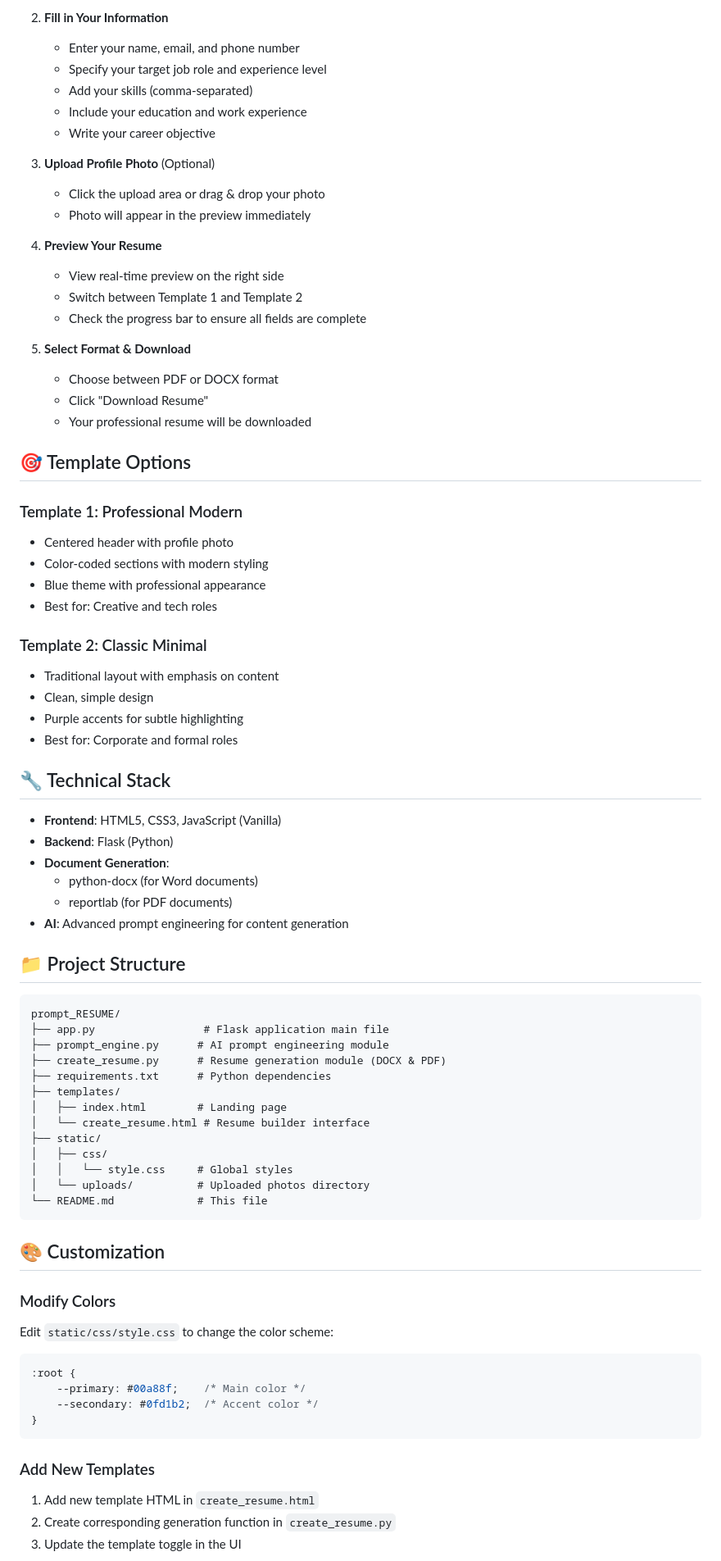
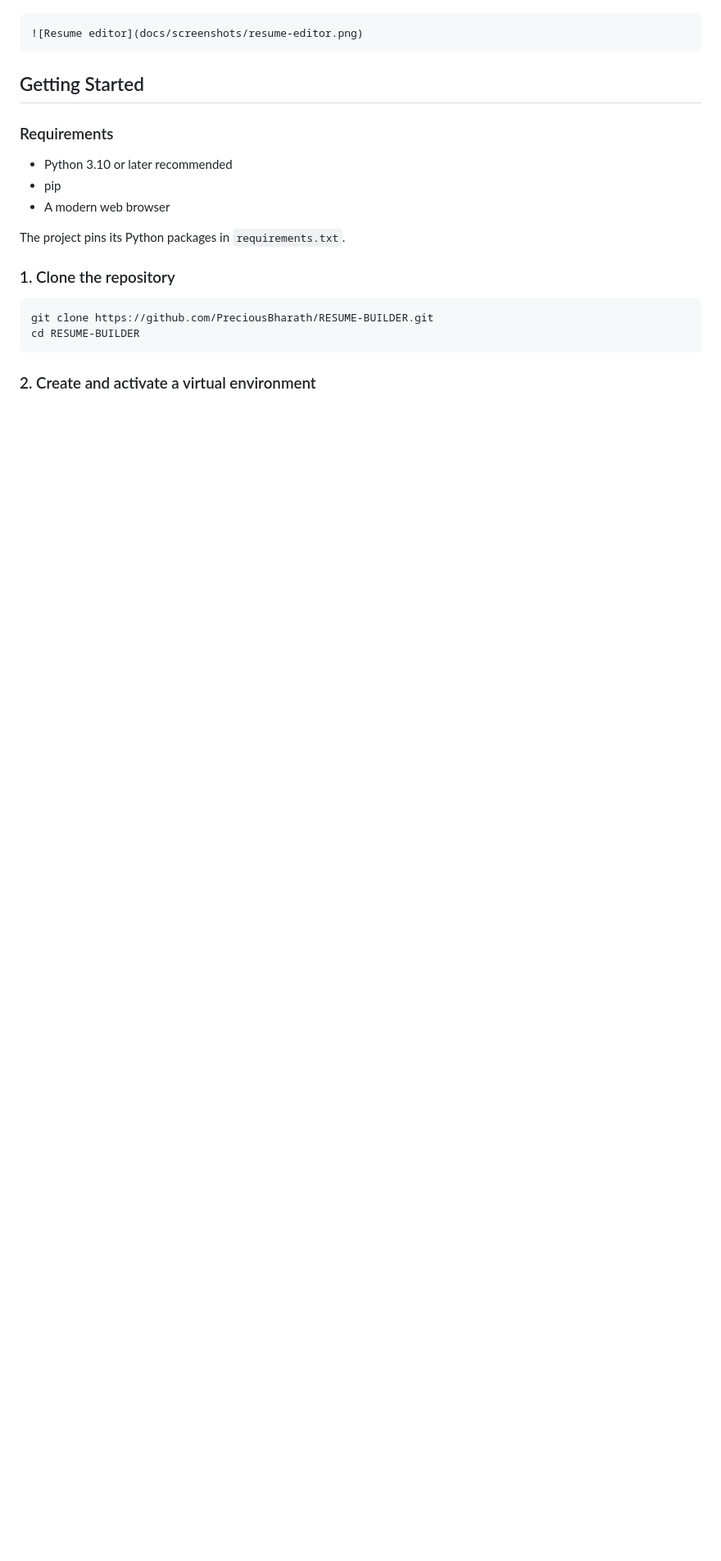
Before and after one commit to PreciousBharath/RESUME-BUILDER, a Markdown page: README.md, the part around one of its changes. Shown at 82% size. GitHub-like rendering; blank space fills up the shorter version.

````diff
--- a/README.md
+++ b/README.md
@@ -79,78 +42,23 @@ A modern, feature-rich resume builder application with intelligent content gener
-2. **Fill in Your Information**
-   - Enter your name, email, and phone number
-   - Specify your target job role and experience level
-   - Add your skills (comma-separated)
-   - Include your education and work experience
-   - Write your career objective
-
-3. **Upload Profile Photo** (Optional)
-   - Click the upload area or drag & drop your photo
-   - Photo will appear in the preview immediately
-
-4. **Preview Your Resume**
-   - View real-time preview on the right side
-   - Switch between Template 1 and Template 2
-   - Check the progress bar to ensure all fields are complete
-
-5. **Select Format & Download**
-   - Choose between PDF or DOCX format
-   - Click "Download Resume"
-   - Your professional resume will be downloaded
-
-## 🎯 Template Options
-
-### Template 1: Professional Modern
-- Centered header with profile photo
-- Color-coded sections with modern styling
-- Blue theme with professional appearance
-- Best for: Creative and tech roles
-
-### Template 2: Classic Minimal
-- Traditional layout with emphasis on content
-- Clean, simple design
-- Purple accents for subtle highlighting
-- Best for: Corporate and formal roles
-
-## 🔧 Technical Stack
-
-- **Frontend**: HTML5, CSS3, JavaScript (Vanilla)
-- **Backend**: Flask (Python)
-- **Document Generation**:
-  - python-docx (for Word documents)
-  - reportlab (for PDF documents)
-- **AI**: Advanced prompt engineering for content generation
-
-## 📁 Project Structure
-
-```
-prompt_RESUME/
-├── app.py                 # Flask application main file
-├── prompt_engine.py      # AI prompt engineering module
-├── create_resume.py      # Resume generation module (DOCX & PDF)
-├── requirements.txt      # Python dependencies
-├── templates/
-│   ├── index.html        # Landing page
-│   └── create_resume.html # Resume builder interface
-├── static/
-│   ├── css/
-│   │   └── style.css     # Global styles
-│   └── uploads/          # Uploaded photos directory
-└── README.md             # This file
+```md
+![Resume editor](docs/screenshots/resume-editor.png)
 ```
 
-## 🎨 Customization
+## Getting Started
 
-### Modify Colors
-Edit `static/css/style.css` to change the color scheme:
-```css
-:root {
-    --primary: #00a88f;    /* Main color */
-    --secondary: #0fd1b2;  /* Accent color */
-}
+### Requirements
+
+- Python 3.10 or later recommended
+- pip
+- A modern web browser
+
+The project pins its Python packages in `requirements.txt`.
+
+### 1. Clone the repository
+
+```bash
+git clone https://github.com/PreciousBharath/RESUME-BUILDER.git
+cd RESUME-BUILDER
 ```
 
-### Add New Templates
-1. Add new template HTML in `create_resume.html`
-2. Create corresponding generation function in `create_resume.py`
-3. Update the template toggle in the UI
+### 2. Create and activate a virtual environment
 
````
Also changed, not shown: other parts of README.md (+155 -108 lines).
